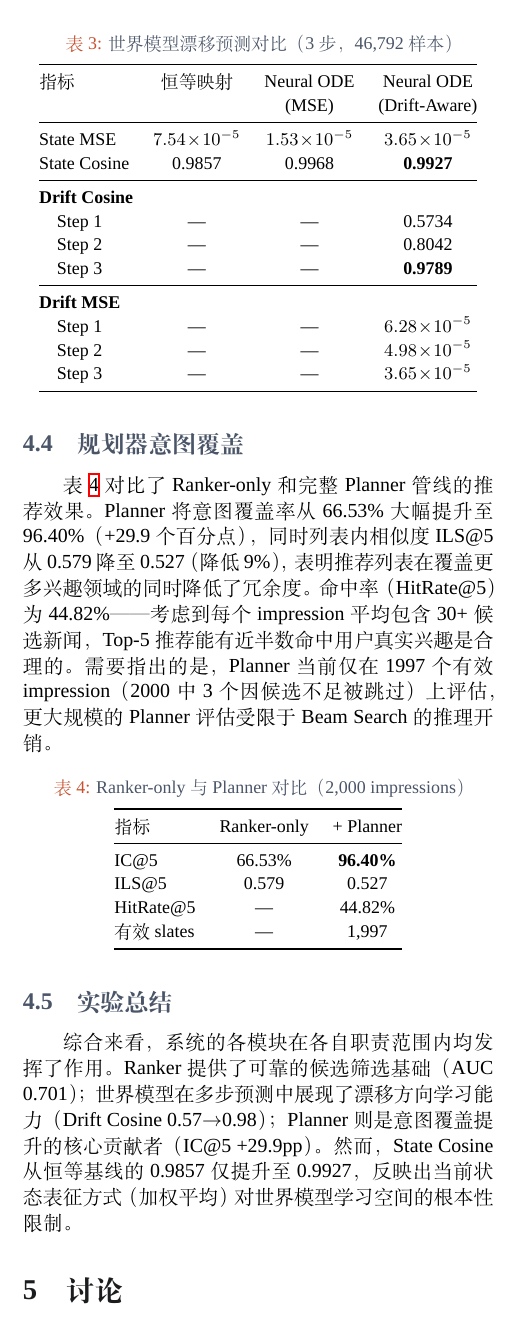
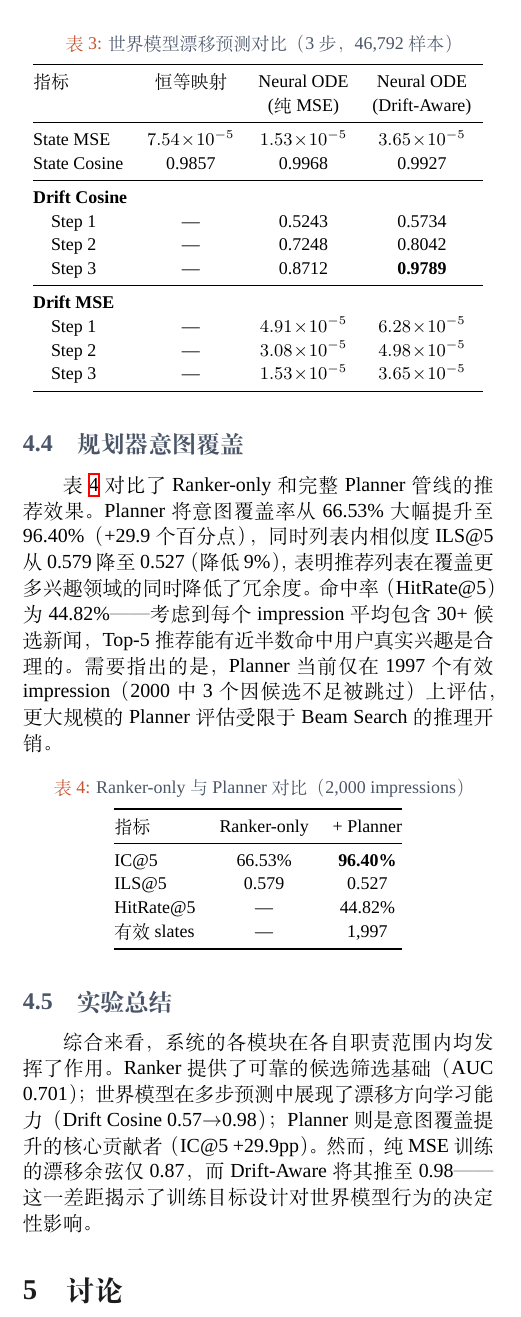
Before and after one commit to lrond/agentic-rec, a LaTeX document (report/main.tex): part of one column of page 3 of 4, cut so that both start at the same text. Compiled offline with XeLaTeX; a missing font is replaced by an installed copy or a similar font.

Commit message:
docs: true three-way comparison (Identity vs MSE vs Drift-Aware) with pure MSE drift metrics

```diff
--- a/report/main.tex
+++ b/report/main.tex
@@ -238,23 +238,23 @@ ILS@5 & 0.579 \\
 \caption{世界模型漂移预测对比（3 步，46,792 样本）}
 \label{tab:wm}
 \small
-\begin{tabular}{@{}lccc@{}}
+\begin{tabular}{@{}lcccc@{}}
 \toprule
 指标 & 恒等映射 & Neural ODE & Neural ODE \\
-& & (MSE) & (Drift-Aware) \\
+& & (纯MSE) & (Drift-Aware) \\
 \midrule
 State MSE & $7.54\!\times\!10^{-5}$ & $1.53\!\times\!10^{-5}$ & $3.65\!\times\!10^{-5}$ \\
-State Cosine & 0.9857 & 0.9968 & \textbf{0.9927} \\
+State Cosine & 0.9857 & 0.9968 & 0.9927 \\
 \midrule
 \multicolumn{4}{@{}l}{\textbf{Drift Cosine}} \\
-\quad Step 1 & --- & --- & 0.5734 \\
-\quad Step 2 & --- & --- & 0.8042 \\
-\quad Step 3 & --- & --- & \textbf{0.9789} \\
+\quad Step 1 & --- & 0.5243 & 0.5734 \\
+\quad Step 2 & --- & 0.7248 & 0.8042 \\
+\quad Step 3 & --- & 0.8712 & \textbf{0.9789} \\
 \midrule
 \multicolumn{4}{@{}l}{\textbf{Drift MSE}} \\
-\quad Step 1 & --- & --- & $6.28\!\times\!10^{-5}$ \\
-\quad Step 2 & --- & --- & $4.98\!\times\!10^{-5}$ \\
-\quad Step 3 & --- & --- & $3.65\!\times\!10^{-5}$ \\
+\quad Step 1 & --- & $4.91\!\times\!10^{-5}$ & $6.28\!\times\!10^{-5}$ \\
+\quad Step 2 & --- & $3.08\!\times\!10^{-5}$ & $4.98\!\times\!10^{-5}$ \\
+\quad Step 3 & --- & $1.53\!\times\!10^{-5}$ & $3.65\!\times\!10^{-5}$ \\
 \bottomrule
 \end{tabular}
 \end{table}
@@ -282,7 +282,7 @@ HitRate@5 & --- & 44.82\% \\
 
 \subsection{实验总结}
 
-综合来看，系统的各模块在各自职责范围内均发挥了作用。Ranker 提供了可靠的候选筛选基础（AUC 0.701）；世界模型在多步预测中展现了漂移方向学习能力（Drift Cosine 0.57$\to$0.98）；Planner 则是意图覆盖提升的核心贡献者（IC@5 +29.9pp）。然而，State Cosine 从恒等基线的 0.9857 仅提升至 0.9927，反映出当前状态表征方式（加权平均）对世界模型学习空间的根本性限制。
+综合来看，系统的各模块在各自职责范围内均发挥了作用。Ranker 提供了可靠的候选筛选基础（AUC 0.701）；世界模型在多步预测中展现了漂移方向学习能力（Drift Cosine 0.57$\to$0.98）；Planner 则是意图覆盖提升的核心贡献者（IC@5 +29.9pp）。然而，纯 MSE 训练的漂移余弦仅 0.87，而 Drift-Aware 将其推至 0.98——这一差距揭示了训练目标设计对世界模型行为的决定性影响。
 
 % ═══════════════════════════════════════════════════════════
 \section{讨论}
```
Also changed, not shown: README.md.
